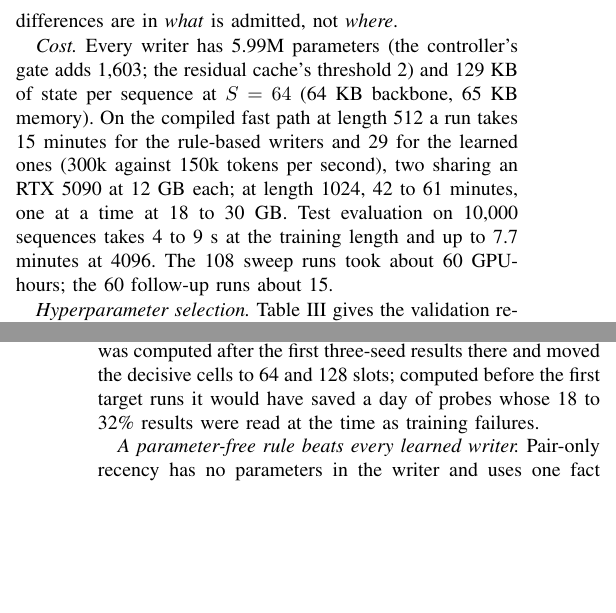
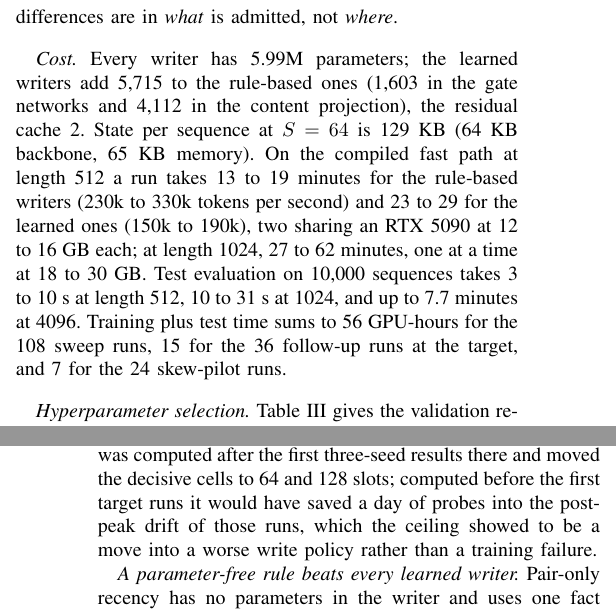
Before and after one commit to Codeblockz/interference-aware-write-control, a LaTeX paper (paper/paper.tex): two parts of the columns of pages 7 and 9 of 12, joined at a grey line, cut so that both start at the same text, the shorter picture padded with empty space. Compiled offline with pdfLaTeX; a missing font is replaced by an installed copy or a similar font; a LaTeX package or settings file that is missing is left out.

Commit message:
Paper: second reviewer pass (cost paragraph from the run files, H1 wording, ceiling-timing sentence, terminology)
Claude-Session: https://claude.ai/code/session_01PfgBVbwNRkcU9DbrjGBrq2

```diff
--- a/paper/paper.tex
+++ b/paper/paper.tex
@@ -673,15 +673,17 @@ bits of its maximum for every learned writer at every budget, so no writer
 collapses onto a subset of slots; the differences are in \emph{what} is
 admitted, not \emph{where}.
 
-\textit{Cost.} Every writer has 5.99M parameters (the controller's gate adds
-1{,}603; the residual cache's threshold 2) and 129~KB of state per sequence at
-$S = 64$ (64~KB backbone, 65~KB memory). On the compiled fast path at length
-512 a run takes 15 minutes for the rule-based writers and 29 for the learned
-ones (300k against 150k tokens per second), two sharing an RTX 5090 at 12~GB
-each; at length 1024, 42 to 61 minutes, one at a time at 18 to 30~GB. Test
-evaluation on 10{,}000 sequences takes 4 to 9~s at the training length and up
-to 7.7 minutes at 4096. The 108 sweep runs took about 60 GPU-hours; the 60
-follow-up runs about 15.
+\textit{Cost.} Every writer has 5.99M parameters; the learned writers add
+5{,}715 to the rule-based ones (1{,}603 in the gate networks and 4{,}112 in the
+content projection), the residual cache 2. State per sequence at $S = 64$ is
+129~KB (64~KB backbone, 65~KB memory). On the compiled fast path at length 512
+a run takes 13 to 19 minutes for the rule-based writers (230k to 330k tokens
+per second) and 23 to 29 for the learned ones (150k to 190k), two sharing an
+RTX 5090 at 12 to 16~GB each; at length 1024, 27 to 62 minutes, one at a time
+at 18 to 30~GB. Test evaluation on 10{,}000 sequences takes 3 to 10~s at
+length 512, 10 to 31~s at 1024, and up to 7.7 minutes at 4096. Training plus
+test time sums to 56 GPU-hours for the 108 sweep runs, 15 for the 36 follow-up
+runs at the target, and 7 for the 24 skew-pilot runs.
 
 \textit{Hyperparameter selection.} Table~\ref{tab:hparams} gives the
 validation recall of the best checkpoint at $N = 64$, $S = 32$, seed 0, for
@@ -849,7 +851,8 @@ the only margin allocation could win there, is narrower than the controller's
 seed range in that cell (19 to 31\%). The proposal named this cell as the target. The ceiling was computed after
 the first three-seed results there and moved the decisive cells to 64 and 128
 slots; computed before the first target runs it would have saved a day of
-probes whose 18 to 32\% results were read at the time as training failures.
+probes into the post-peak drift of those runs, which the ceiling showed to be
+a move into a worse write policy rather than a training failure.
 
 \textit{A parameter-free rule beats every learned writer.} Pair-only recency
 has no parameters in the writer and uses one fact about the task, which
```
Also changed, not shown: paper/paper.tex (18 more changed lines).
